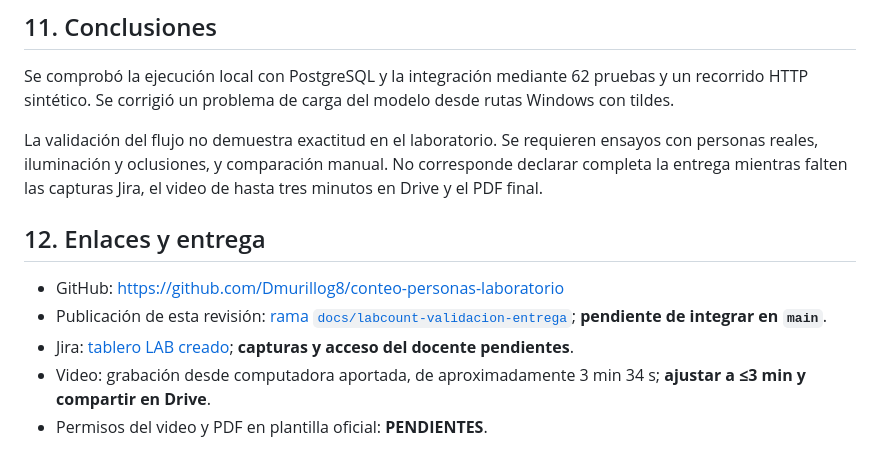
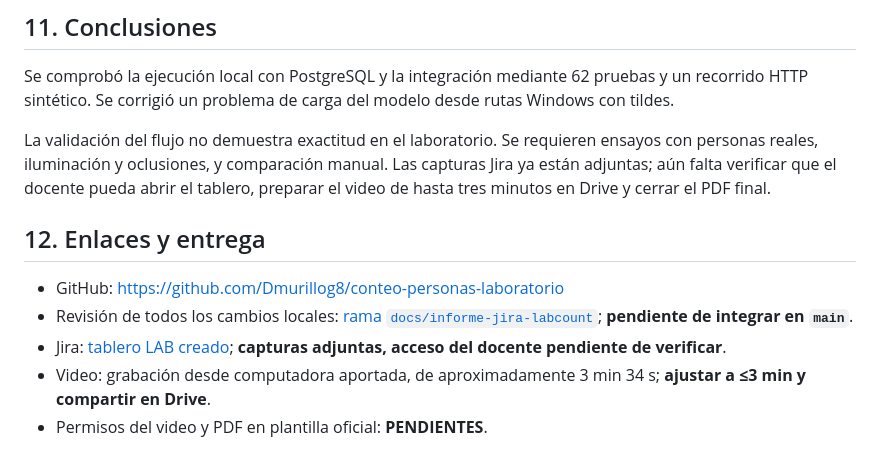
Before and after one commit to Dmurillog8/conteo-personas-laboratorio, a Markdown page: docs/INFORME_PRACTICA.md, the part around one of its changes. Drawn GitHub-style.

```diff
--- a/docs/INFORME_PRACTICA.md
+++ b/docs/INFORME_PRACTICA.md
@@ -161,13 +167,13 @@ Seleccionar fuente y detector, ajustar la línea, iniciar, capturar y finalizar.
 
 Se comprobó la ejecución local con PostgreSQL y la integración mediante 62 pruebas y un recorrido HTTP sintético. Se corrigió un problema de carga del modelo desde rutas Windows con tildes.
 
-La validación del flujo no demuestra exactitud en el laboratorio. Se requieren ensayos con personas reales, iluminación y oclusiones, y comparación manual. No corresponde declarar completa la entrega mientras falten las capturas Jira, el video de hasta tres minutos en Drive y el PDF final.
+La validación del flujo no demuestra exactitud en el laboratorio. Se requieren ensayos con personas reales, iluminación y oclusiones, y comparación manual. Las capturas Jira ya están adjuntas; aún falta verificar que el docente pueda abrir el tablero, preparar el video de hasta tres minutos en Drive y cerrar el PDF final.
 
 ## 12. Enlaces y entrega
 
 - GitHub: https://github.com/Dmurillog8/conteo-personas-laboratorio
-- Publicación de esta revisión: [rama `docs/labcount-validacion-entrega`](https://github.com/Dmurillog8/conteo-personas-laboratorio/tree/docs/labcount-validacion-entrega); **pendiente de integrar en `main`**.
-- Jira: [tablero LAB creado](https://proyecto-practico-experimentental.atlassian.net/jira/software/projects/LAB/boards/34?filter=&groupBy=none); **capturas y acceso del docente pendientes**.
+- Revisión de todos los cambios locales: [rama `docs/informe-jira-labcount`](https://github.com/Dmurillog8/conteo-personas-laboratorio/tree/docs/informe-jira-labcount); **pendiente de integrar en `main`**.
+- Jira: [tablero LAB creado](https://proyecto-practico-experimentental.atlassian.net/jira/software/projects/LAB/boards/34?filter=&groupBy=none); **capturas adjuntas, acceso del docente pendiente de verificar**.
 - Video: grabación desde computadora aportada, de aproximadamente 3 min 34 s; **ajustar a ≤3 min y compartir en Drive**.
 - Permisos del video y PDF en plantilla oficial: **PENDIENTES**.
 
```
Also changed, not shown: other parts of docs/INFORME_PRACTICA.md (+7 -1 lines), docs/ENTREGA_DOCENTE.md (+3 -2 lines), docs/VALIDACION.md (+1 -1 lines), docs/entrega_local/CAMBIOS_PARA_GITHUB.md (added, +32 -0 lines), docs/entrega_local/evidencias_jira/01-tablero.png (added), docs/entrega_local/evidencias_jira/02-tareas-asignadas.png (added), docs/entrega_local/evidencias_jira/03-resumen.png (added), 2 other files.
